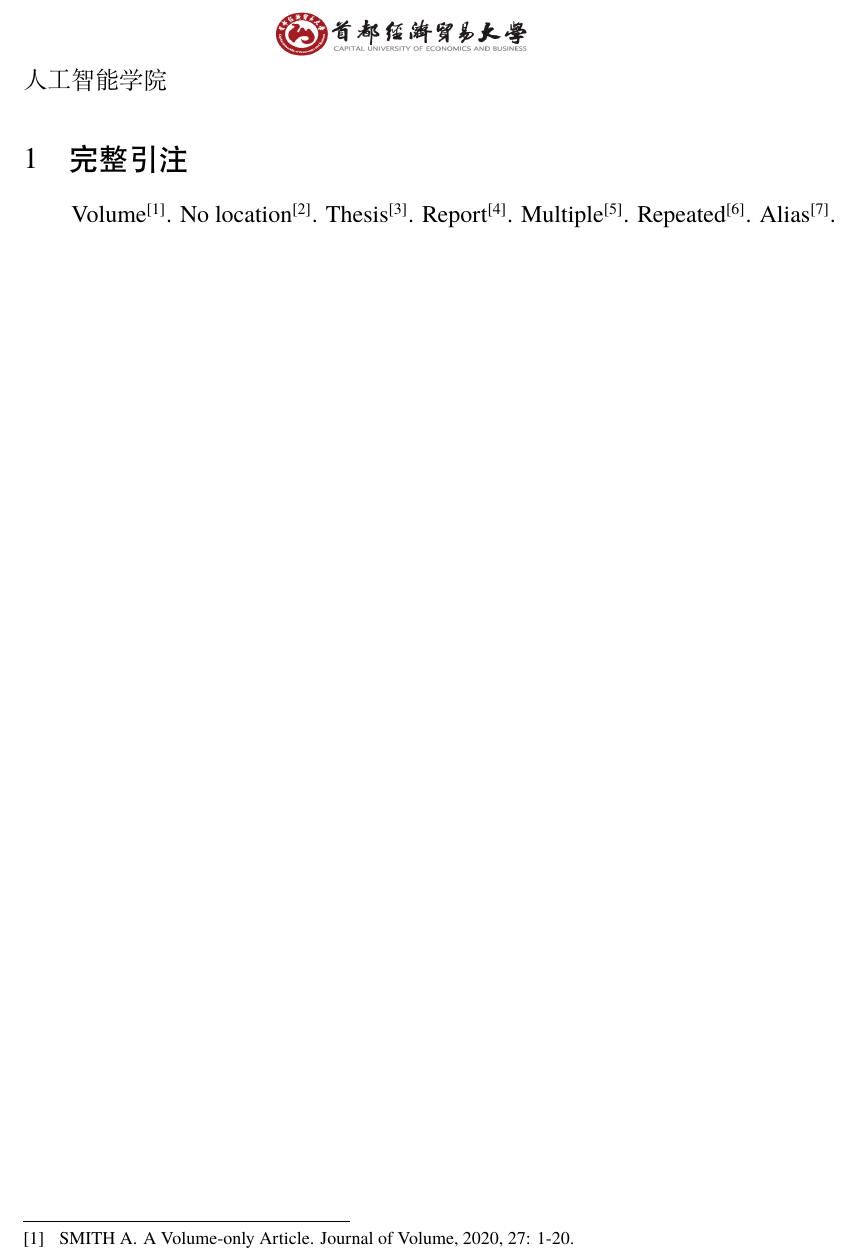
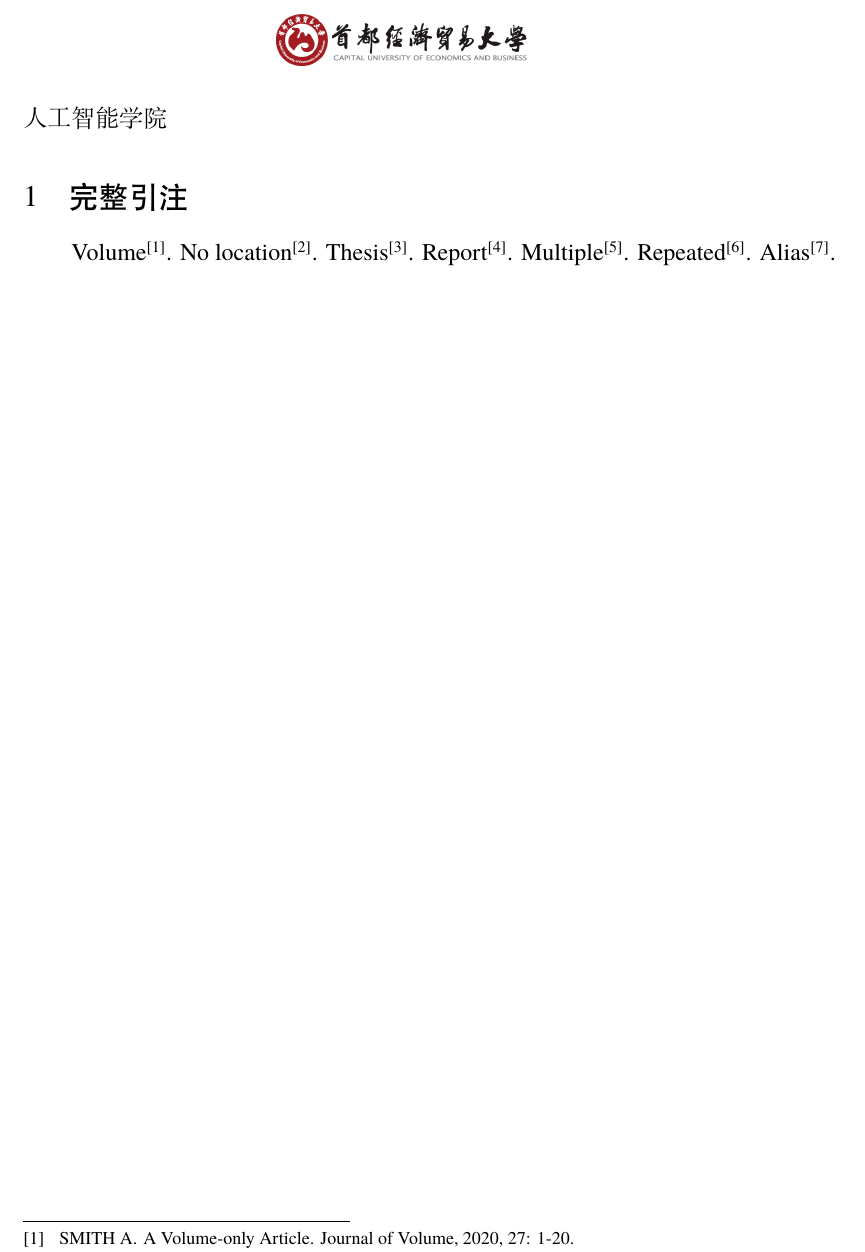
Before and after one commit to kayzhou/CUEBThesis, a LaTeX thesis (testfiles/citation-edges.tex, which reads config/cueb-2024.def, cuebthesis.cls): part of page 1 of 3, cut so that both start at the same text. Compiled offline with XeLaTeX; a missing font is replaced by an installed copy or a similar font.

Commit message:
fix: refine thesis headings, header logo and cover layout

```diff
--- a/config/cueb-2024.def
+++ b/config/cueb-2024.def
@@ -2,8 +2,10 @@
 %% Binding offset, 18bp leading, page-number origin and heading spacing are
 %% documented interpretations: see docs/requirements.md.
 \ProvidesFile{cueb-2024.def}[2026/09/20 CUEB 2024 undergraduate handbook]
-\geometry{a4paper,left=3.8cm,right=2.8cm,top=2.54cm,bottom=2.54cm,
- headheight=0.9cm,headsep=0.14cm,footskip=0.79cm}
+% Preserve the logo aspect ratio and leave 6 mm before the text area.
+% 3.21 - 1.11 - 0.60 = 1.50 cm: keep the header's top position.
+\geometry{a4paper,left=3.8cm,right=2.8cm,top=3.21cm,bottom=2.54cm,
+ headheight=1.11cm,headsep=0.6cm,footskip=0.79cm}
 \linespread{1}
 \setlength\parindent{2em}
 \setlength\parskip{0pt}
--- a/cuebthesis.cls
+++ b/cuebthesis.cls
@@ -116,7 +116,7 @@
 \AtEndPreamble{\cueb_finalize:}
 \NewDocumentCommand\cuebvalue{m}{\tl_use:c{g_cueb_#1_tl}}
 \NewDocumentCommand\cuebheaderlogo{}{
- \raisebox{0pt}[0.9cm][0pt]{\includegraphics[width=4.5cm,height=0.9cm]{\tl_use:N\g_cueb_logo_tl}}}
+ \raisebox{0pt}[1.11cm][0pt]{\includegraphics[width=4.5cm,height=1.11cm,keepaspectratio]{\tl_use:N\g_cueb_logo_tl}}}
 \RenewDocumentCommand\maketitle{}{
  \hypersetup{pageanchor=false}
  \tl_if_blank:VF\g_cueb_cover_tl{\includepdf[pages=-,pagecommand={\thispagestyle{empty}}]{\tl_use:N\g_cueb_cover_tl}}
@@ -130,7 +130,7 @@
  \vfill
  {\songti\bfseries\fontsize{16bp}{28bp}\selectfont
  \renewcommand\arraystretch{1.4}
- \begin{tabular}{r p{8cm}}
+ \begin{tabular}{r p{5cm}}
  学生姓名：&\tl_use:N\g_cueb_author_tl\\
  学\quad 号：&\tl_use:N\g_cueb_student_id_tl\\
  学\quad 院：&\tl_use:N\g_cueb_department_tl\\
@@ -166,16 +166,16 @@
 \newcommand\cuebheadingfont{\heiti\fontsize{15bp}{22.5bp}\selectfont}
 \newcommand\cuebfrontmatter{\clearpage\hypersetup{pageanchor=true}\pagenumbering{arabic}\pagestyle{cueb}\cuebbodyfont}
 \newcommand\cuebmainmatter{\clearpage\pagestyle{cueb}\cuebbodyfont}
-\newcommand\cuebunnumbered[1]{\clearpage\section*{#1}\addcontentsline{toc}{section}{#1}}
+\newcommand\cuebunnumbered[1]{\clearpage\begingroup\ctexset{section/format+=\centering}\section*{#1}\endgroup\addcontentsline{toc}{section}{#1}}
 \newcommand\cuebappendix{\clearpage\appendix\renewcommand\thesection{\arabic{section}}\ctexset{section={name={附件,},number=\arabic{section}}}\cuebappendixnumbering}
 \newcommand\cuebacknowledgements{\cuebunnumbered{致谢}}
-\NewDocumentEnvironment{cuebabstract}{}{\clearpage\section*{摘\quad 要}\cuebbodyfont}{\par\clearpage}
-\NewDocumentEnvironment{cuebabstract*}{}{\clearpage\section*{Abstract}\cuebbodyfont\let\cuebkeywords\cuebkeywordsEn}{\par\clearpage}
+\NewDocumentEnvironment{cuebabstract}{}{\clearpage\ctexset{section/format+=\centering}\section*{摘\quad 要}\cuebbodyfont}{\par\clearpage}
+\NewDocumentEnvironment{cuebabstract*}{}{\clearpage\ctexset{section/format+=\centering}\section*{Abstract}\cuebbodyfont\let\cuebkeywords\cuebkeywordsEn}{\par\clearpage}
 \newcommand\cuebkeywords[1]{\par\vfill\noindent\textbf{关键词：}#1\par}
 \newcommand\cuebkeywordsEn[1]{\par\vfill\noindent\textbf{Keywords: }#1\par}
-\newcommand\cuebprintbibliography{\cuebcheckreferences\clearpage\printbibliography[heading=bibintoc,title={参考文献}]}
+\newcommand\cuebprintbibliography{\cuebcheckreferences\clearpage\begingroup\ctexset{section/format+=\centering}\printbibliography[heading=bibintoc,title={参考文献}]\endgroup}
 \let\cueboriginaltoc\tableofcontents
-\renewcommand\tableofcontents{\clearpage\cueboriginaltoc\clearpage}
+\renewcommand\tableofcontents{\clearpage\begingroup\ctexset{section/format+=\centering}\cueboriginaltoc\endgroup\clearpage}
 \renewcommand\l@section{\@dottedtocline{1}{0em}{2.5em}}
 \renewcommand\contentsname{目\quad 录}
 \renewcommand\figurename{图}
```
Also changed, not shown: .github/workflows/test.yml (+9 -1 lines), cuebsetup.tex (+1 -1 lines), docs/quickstart.md (+3 -1 lines), docs/requirements.md (+3 -3 lines), docs/validation.md (+14 -0 lines), CHANGELOG.md, README.md, assets/README.md.
